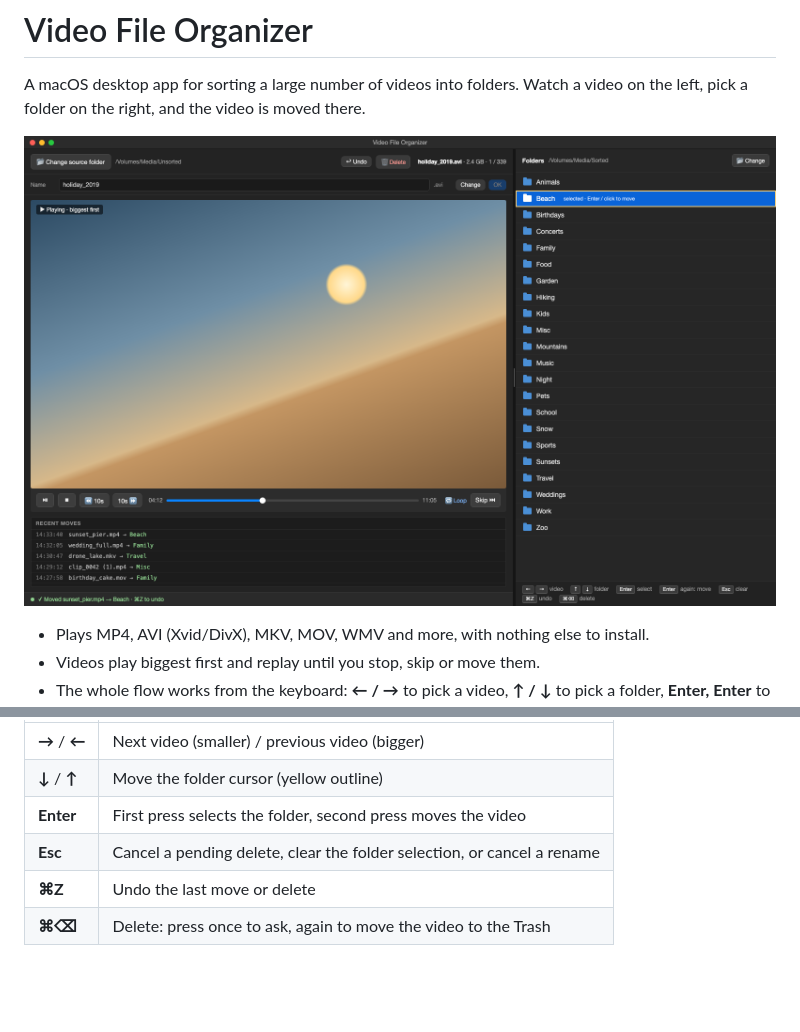
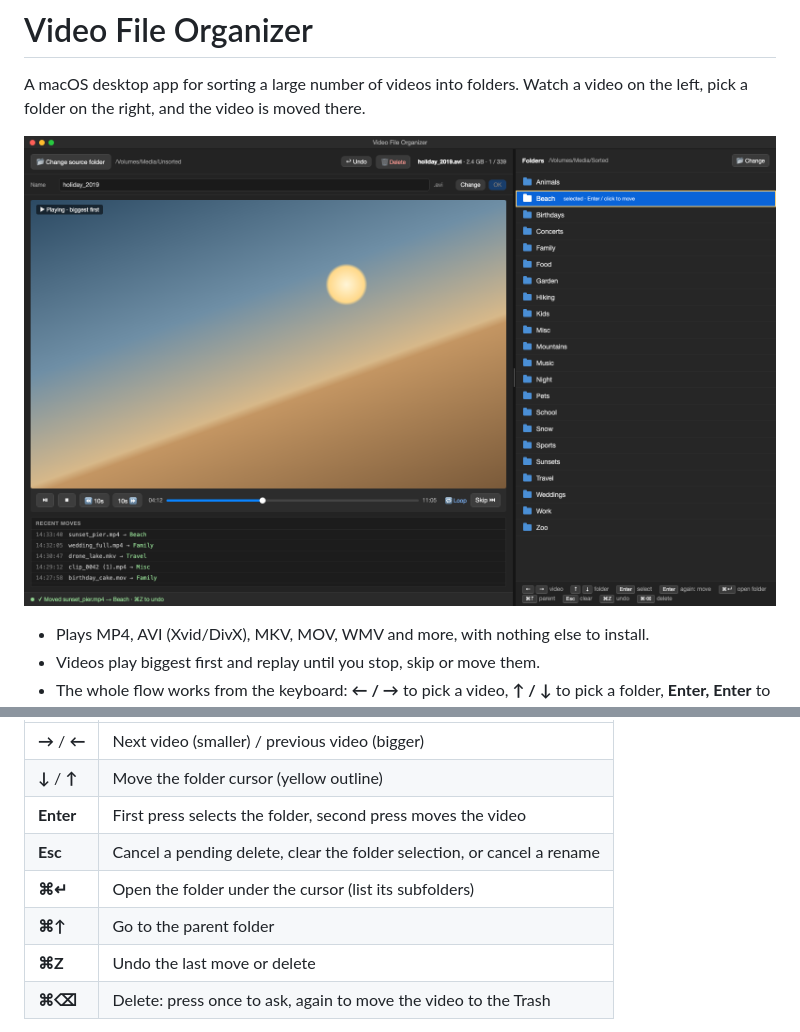
Before and after one commit to oggmont/app-fileorganizer, a Markdown page: README.md, 2 parts joined by grey strips. GitHub-like rendering; pictures changed too: ui-mockup.png; blank space fills up the shorter version.

Commit message:
Add new keyboard command to use in the folder navigation

```diff
--- a/README.md
+++ b/README.md
@@ -79,6 +79,8 @@ python3.14 -m venv .venv
 | **↓** / **↑** | Move the folder cursor (yellow outline) |
 | **Enter** | First press selects the folder, second press moves the video |
 | **Esc** | Cancel a pending delete, clear the folder selection, or cancel a rename |
+| **⌘↵** | Open the folder under the cursor (list its subfolders) |
+| **⌘↑** | Go to the parent folder |
 | **⌘Z** | Undo the last move or delete |
 | **⌘⌫** | Delete: press once to ask, again to move the video to the Trash |
 
```
Also changed, not shown: REQUIREMENTS.md (+6 -0 lines), 3 other files.
